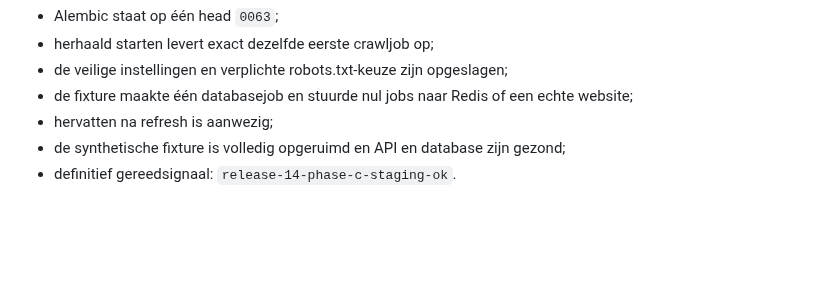
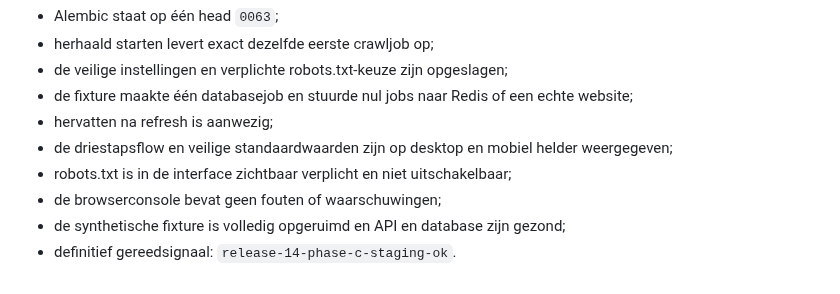
Before and after one commit to maurits-olylo/seotool, a Markdown page: docs/release-14.md, the part around the change. Rendered like a GitHub page; blank space fills up the shorter version.

Commit message:
docs: record first crawl browser acceptance

```diff
--- a/docs/release-14.md
+++ b/docs/release-14.md
@@ -101,5 +101,8 @@ Stagingacceptatie:
 - de veilige instellingen en verplichte robots.txt-keuze zijn opgeslagen;
 - de fixture maakte één databasejob en stuurde nul jobs naar Redis of een echte website;
 - hervatten na refresh is aanwezig;
+- de driestapsflow en veilige standaardwaarden zijn op desktop en mobiel helder weergegeven;
+- robots.txt is in de interface zichtbaar verplicht en niet uitschakelbaar;
+- de browserconsole bevat geen fouten of waarschuwingen;
 - de synthetische fixture is volledig opgeruimd en API en database zijn gezond;
 - definitief gereedsignaal: `release-14-phase-c-staging-ok`.
```
